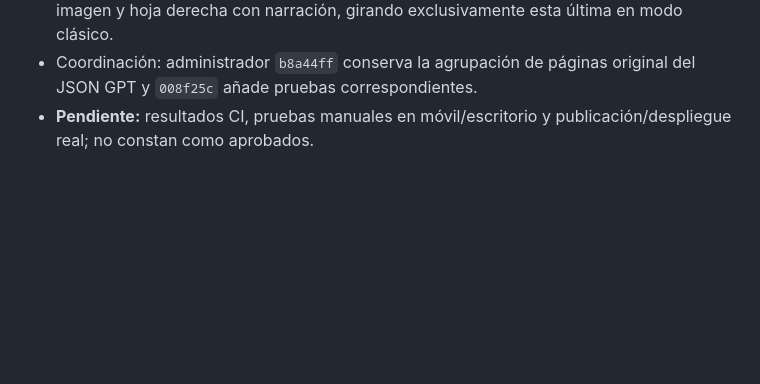
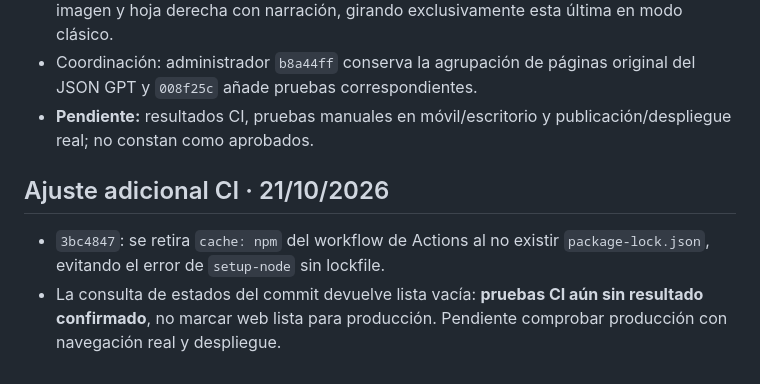
Before and after one commit to martin30eler-sketch/EMA, a Markdown page: docs/PLAN_AVANCE_EMA.md, the part around the change. GitHub-like rendering; blank space fills up the shorter version.

Commit message:
docs: registrar correccion final de CI y validacion pendiente

```diff
--- a/docs/PLAN_AVANCE_EMA.md
+++ b/docs/PLAN_AVANCE_EMA.md
@@ -61,3 +61,7 @@ Registrar aquí cada avance relevante, el commit, las pruebas efectuadas y lo pe
 - `a34fd17`: navegación robusta ante respuestas tardías al abrir libros; volver a biblioteca invalida cargas en curso. En escritorio, el formato legado `v1` usa apertura izquierda con imagen y hoja derecha con narración, girando exclusivamente esta última en modo clásico.
 - Coordinación: administrador `b8a44ff` conserva la agrupación de páginas original del JSON GPT y `008f25c` añade pruebas correspondientes.
 - **Pendiente:** resultados CI, pruebas manuales en móvil/escritorio y publicación/despliegue real; no constan como aprobados.
+
+## Ajuste adicional CI · 21/10/2026
+- `3bc4847`: se retira `cache: npm` del workflow de Actions al no existir `package-lock.json`, evitando el error de `setup-node` sin lockfile.
+- La consulta de estados del commit devuelve lista vacía: **pruebas CI aún sin resultado confirmado**, no marcar web lista para producción. Pendiente comprobar producción con navegación real y despliegue.
```
